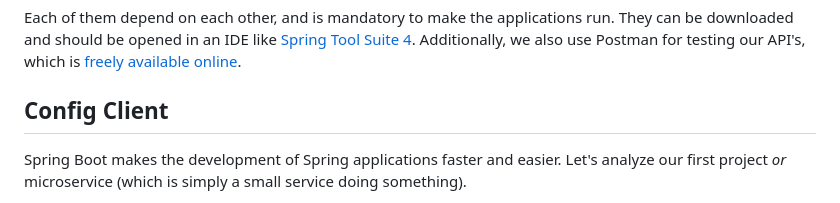
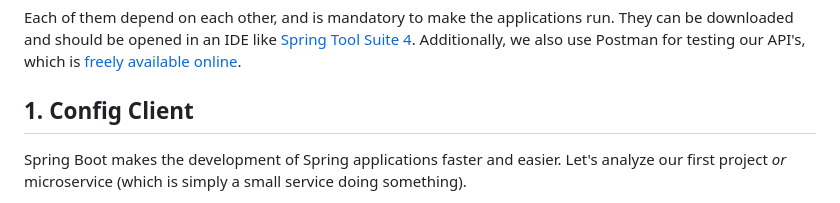
Before and after one commit to ajitagupta/book-library-crud-api, a Markdown page: README.md, the part around the change. Rendered like a GitHub page.

```diff
--- a/README.md
+++ b/README.md
@@ -15,7 +15,7 @@ In this bootcamp we build a Book / Library API from the ground up. For this need
 
 Each of them depend on each other, and is mandatory to make the applications run. They can be downloaded and should be opened in an IDE like [Spring Tool Suite 4](https://spring.io/tools/). Additionally, we also use Postman for testing our API's, which is [freely available online](https://www.postman.com/downloads/).
 
-## Config Client
+## 1. Config Client
 Spring Boot makes the development of Spring applications faster and easier. Let's analyze our first project *or* microservice (which is simply a small service doing something).
 
 Spring Boot uses additional annotations. This includes `ComponentScan` to extend the packages to be searched for beans. For RESTful services, it uses the `RestController` annotation along with subordinate annotations like Get-/Post-/Put-/DeleteMapping to make it possible to handle different RESTful service requests. Further, Spring uses Aspect-Oriented Programming (AOP) to separate individual concerns in different programming packages: one for model, controller, service, respositories, exception, and response.
```
